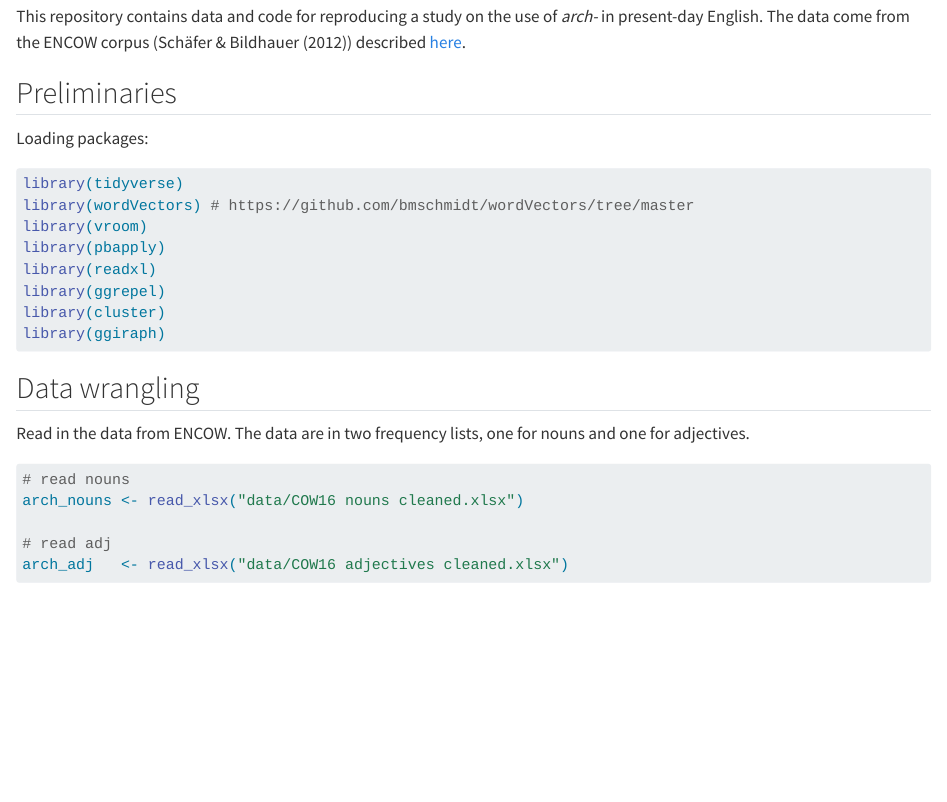
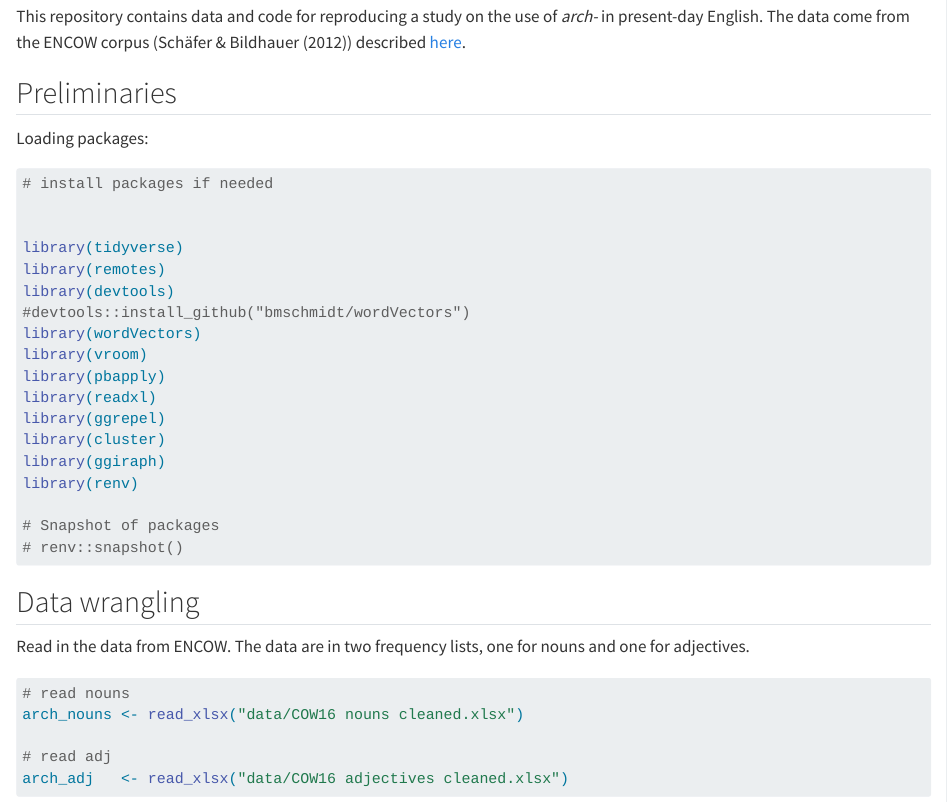
Before and after one commit to hartmast/arch_FL, a Quarto document (index.qmd): the page in a window 1100 px wide, from 130 px down. Rendered offline with R 4.5, knitr and Pandoc in place of Quarto, with nearby package versions; some code elsewhere in the file could not run offline; long lines of code are wrapped.

Commit message:
revision

````diff
--- a/index.qmd
+++ b/index.qmd
@@ -18,14 +18,25 @@ Loading packages:
 #| message: false
 #| warning: false
 #| code-fold: true
+
+# install packages if needed
+
+
 library(tidyverse)
-library(wordVectors) # https://github.com/bmschmidt/wordVectors/tree/master
+library(remotes)
+library(devtools)
+#devtools::install_github("bmschmidt/wordVectors")
+library(wordVectors)
 library(vroom)
 library(pbapply)
 library(readxl)
 library(ggrepel)
 library(cluster)
 library(ggiraph)
+library(renv)
+
+# Snapshot of packages
+# renv::snapshot()
 
 ```
 
````
Also changed, not shown: data/~$arch_adj_n.xlsx (deleted), index.html, index_files/figure-html/unnamed-chunk-6-1.png, index.qmd (6 more changed lines), 4 other files.
